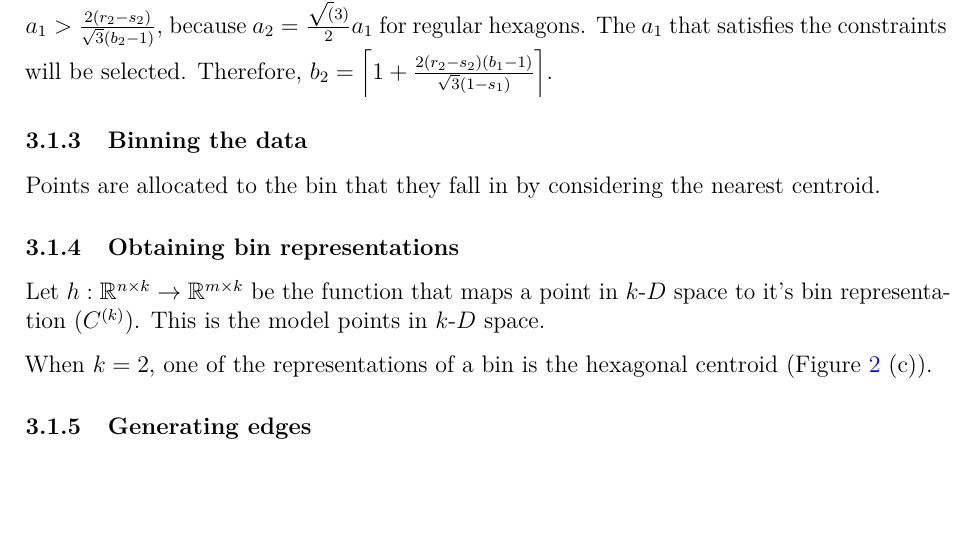
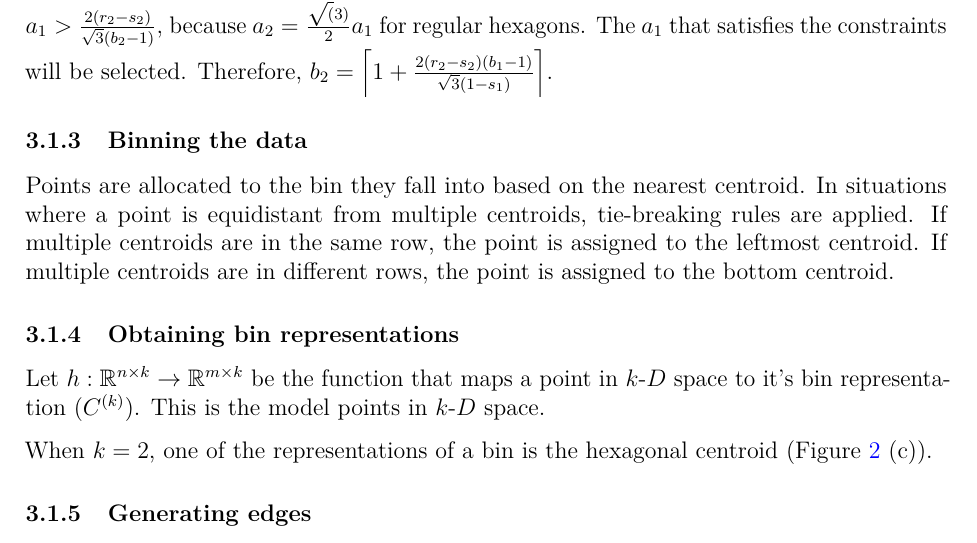
Before and after one commit to JayaniLakshika/paper-nldr-vis-algorithm, a LaTeX paper (paper.tex): part of page 7 of 11 before the commit and part of page 7 of 12 after it, cut so that both start at the same text, the shorter picture padded with empty space. Compiled offline with pdfLaTeX.

Commit message:
Add description for binning data

```diff
--- a/paper.tex
+++ b/paper.tex
@@ -478,8 +478,12 @@ satisfies the constraints will be selected. Therefore,
 
 \subsubsection{Binning the data}\label{binning-the-data}
 
-Points are allocated to the bin that they fall in by considering the
-nearest centroid.
+Points are allocated to the bin they fall into based on the nearest
+centroid. In situations where a point is equidistant from multiple
+centroids, tie-breaking rules are applied. If multiple centroids are in
+the same row, the point is assigned to the leftmost centroid. If
+multiple centroids are in different rows, the point is assigned to the
+bottom centroid.
 
 \subsubsection{Obtaining bin
 representations}\label{obtaining-bin-representations}
```
Also changed, not shown: paper.pdf, 1 other file.
